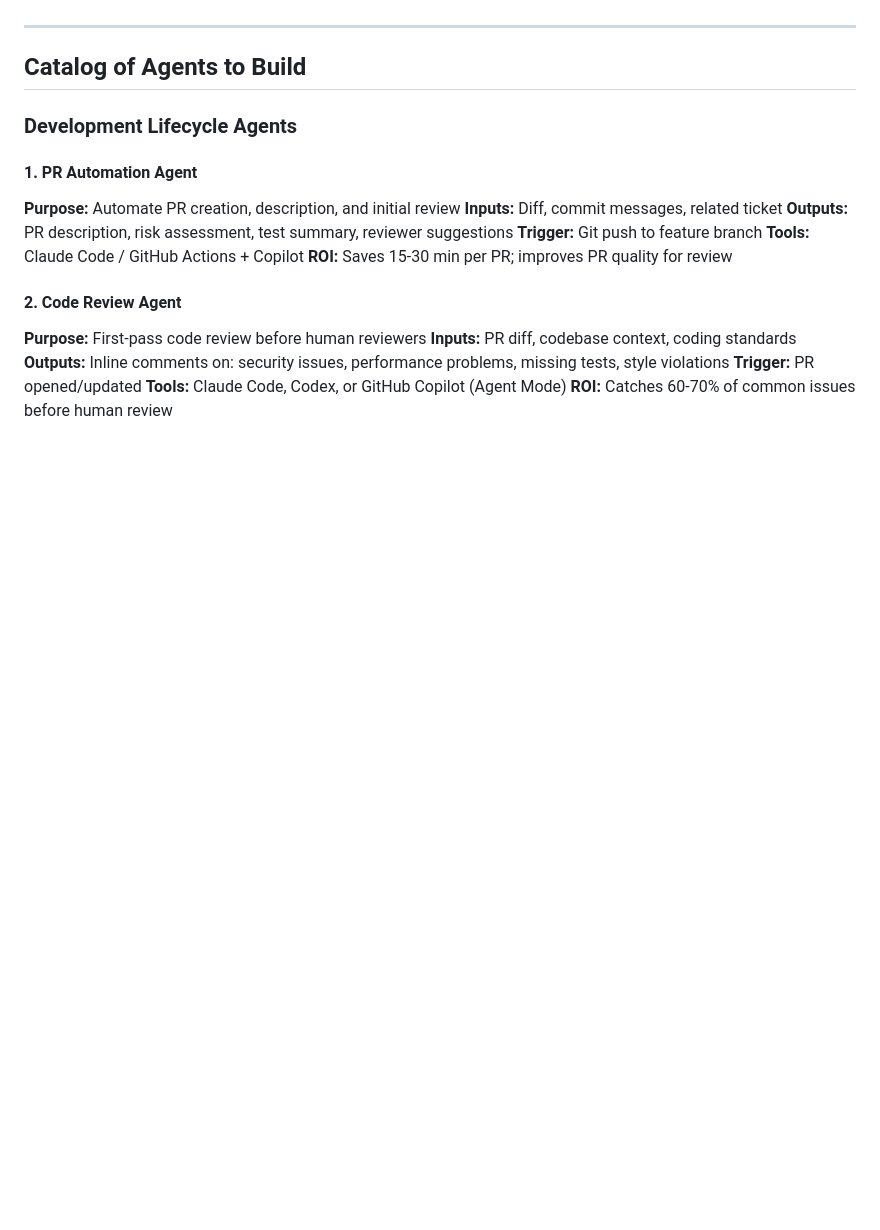
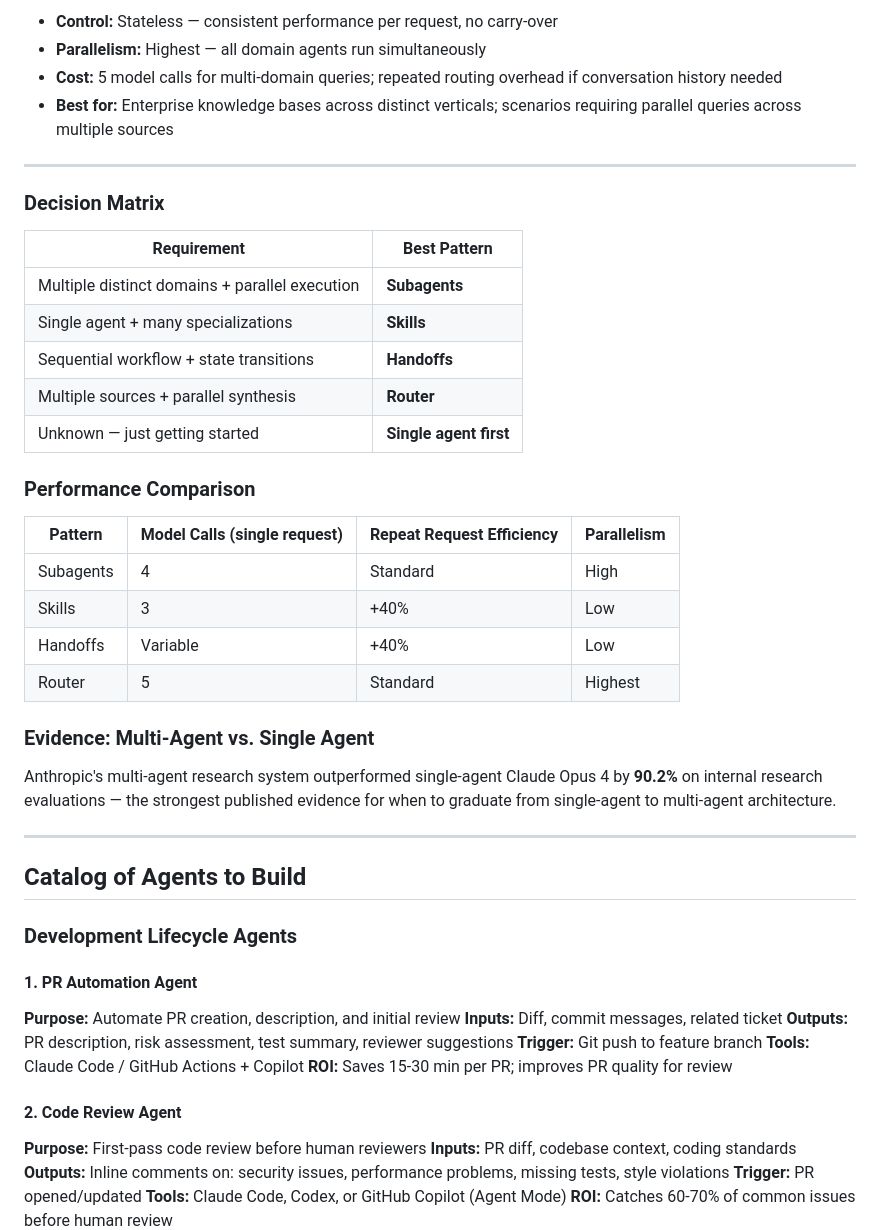
Before and after one commit to stereobag/Best-Practices-for-AI-Agents, a Markdown page: agent_types_and_architectures.md, the part around one of its changes. Rendered like a GitHub page; blank space fills up the shorter version.

Commit message:
Add LangChain: choosing the right multi-agent architecture (4 patterns + decision matrix)
Co-Authored-By: Claude Sonnet 4.6 <noreply@anthropic.com>

```diff
--- a/agent_types_and_architectures.md
+++ b/agent_types_and_architectures.md
@@ -89,3 +165,32 @@ One agent generates, another critiques — loops until quality threshold is met.
+- **Control:** Stateless — consistent performance per request, no carry-over
+- **Parallelism:** Highest — all domain agents run simultaneously
+- **Cost:** 5 model calls for multi-domain queries; repeated routing overhead if conversation history needed
+- **Best for:** Enterprise knowledge bases across distinct verticals; scenarios requiring parallel queries across multiple sources
+
+---
+
+### Decision Matrix
+
+| Requirement | Best Pattern |
+|---|---|
+| Multiple distinct domains + parallel execution | **Subagents** |
+| Single agent + many specializations | **Skills** |
+| Sequential workflow + state transitions | **Handoffs** |
+| Multiple sources + parallel synthesis | **Router** |
+| Unknown — just getting started | **Single agent first** |
+
+### Performance Comparison
+
+| Pattern | Model Calls (single request) | Repeat Request Efficiency | Parallelism |
+|---|---|---|---|
+| Subagents | 4 | Standard | High |
+| Skills | 3 | +40% | Low |
+| Handoffs | Variable | +40% | Low |
+| Router | 5 | Standard | Highest |
+
+### Evidence: Multi-Agent vs. Single Agent
+
+Anthropic's multi-agent research system outperformed single-agent Claude Opus 4 by **90.2%** on internal research evaluations — the strongest published evidence for when to graduate from single-agent to multi-agent architecture.
 
 ---
 
```
Also changed, not shown: other parts of agent_types_and_architectures.md (+76 -0 lines).
